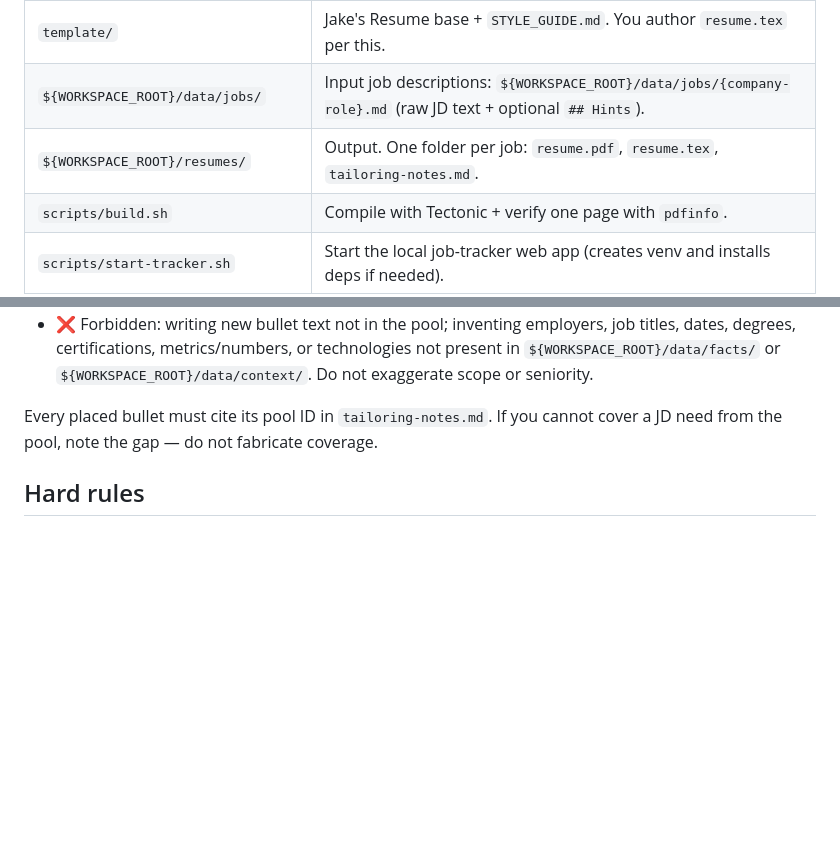
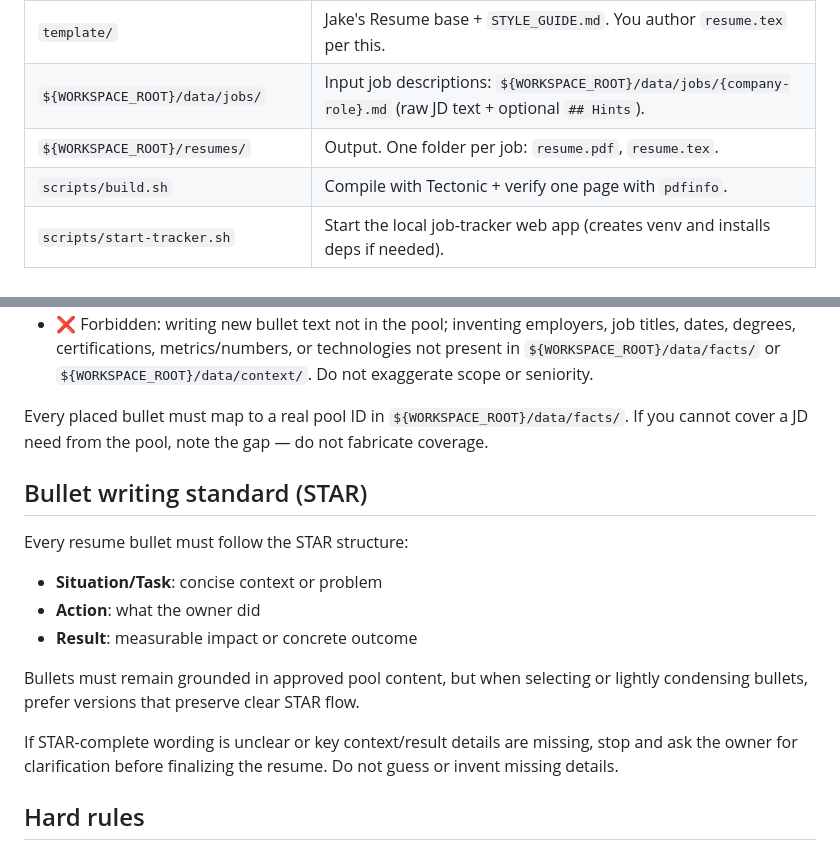
Before and after one commit to ethanmazor/resume-builder, a Markdown page: AGENTS.md, 2 parts joined by grey strips. GitHub-like rendering; blank space fills up the shorter version.

Commit message:
Enhance documentation with STAR bullet standard and clarify output structure

```diff
--- a/AGENTS.md
+++ b/AGENTS.md
@@ -48,7 +48,7 @@ its natural-language triggers.
 | `${WORKSPACE_ROOT}/data/projects/` | Raw code, schematics, and resources. The agent reads `${WORKSPACE_ROOT}/data/context/` summaries, not these directly. |
 | `template/` | Jake's Resume base + `STYLE_GUIDE.md`. You author `resume.tex` per this. |
 | `${WORKSPACE_ROOT}/data/jobs/` | Input job descriptions: `${WORKSPACE_ROOT}/data/jobs/{company-role}.md` (raw JD text + optional `## Hints`). |
-| `${WORKSPACE_ROOT}/resumes/` | Output. One folder per job: `resume.pdf`, `resume.tex`, `tailoring-notes.md`. |
+| `${WORKSPACE_ROOT}/resumes/` | Output. One folder per job: `resume.pdf`, `resume.tex`. |
 | `scripts/build.sh` | Compile with Tectonic + verify one page with `pdfinfo`. |
 | `scripts/start-tracker.sh` | Start the local job-tracker web app (creates venv and installs deps if needed). |
 
@@ -70,8 +70,22 @@ on a resume must have a corresponding `id` in
   not present in `${WORKSPACE_ROOT}/data/facts/` or
   `${WORKSPACE_ROOT}/data/context/`. Do not exaggerate scope or seniority.
 
-Every placed bullet must cite its pool ID in `tailoring-notes.md`. If you cannot
-cover a JD need from the pool, note the gap — do not fabricate coverage.
+Every placed bullet must map to a real pool ID in `${WORKSPACE_ROOT}/data/facts/`.
+If you cannot cover a JD need from the pool, note the gap — do not fabricate coverage.
+
+## Bullet writing standard (STAR)
+
+Every resume bullet must follow the STAR structure:
+- **Situation/Task**: concise context or problem
+- **Action**: what the owner did
+- **Result**: measurable impact or concrete outcome
+
+Bullets must remain grounded in approved pool content, but when selecting or lightly
+condensing bullets, prefer versions that preserve clear STAR flow.
+
+If STAR-complete wording is unclear or key context/result details are missing, stop and
+ask the owner for clarification before finalizing the resume. Do not guess or invent
+missing details.
 
 ## Hard rules
 
```
Also changed, not shown: skills/build-resume/SKILL.md (+15 -41 lines), template/STYLE_GUIDE.md (+11 -0 lines).
